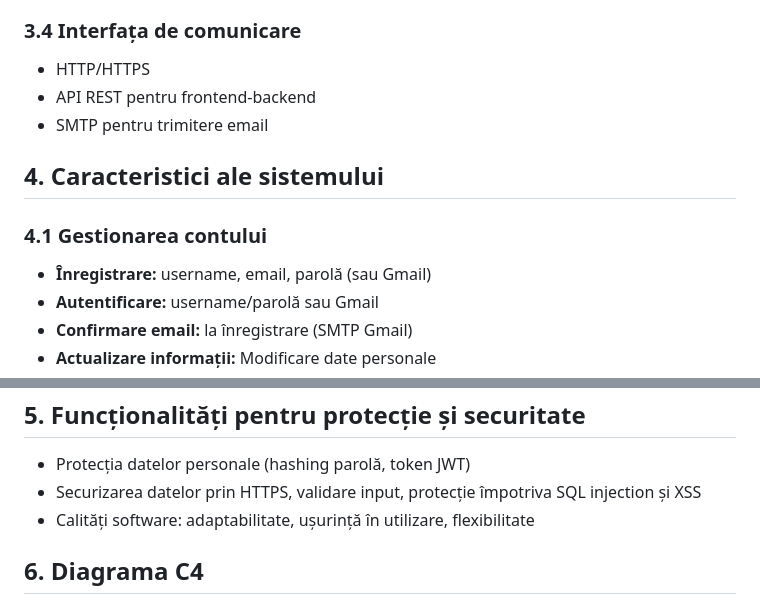
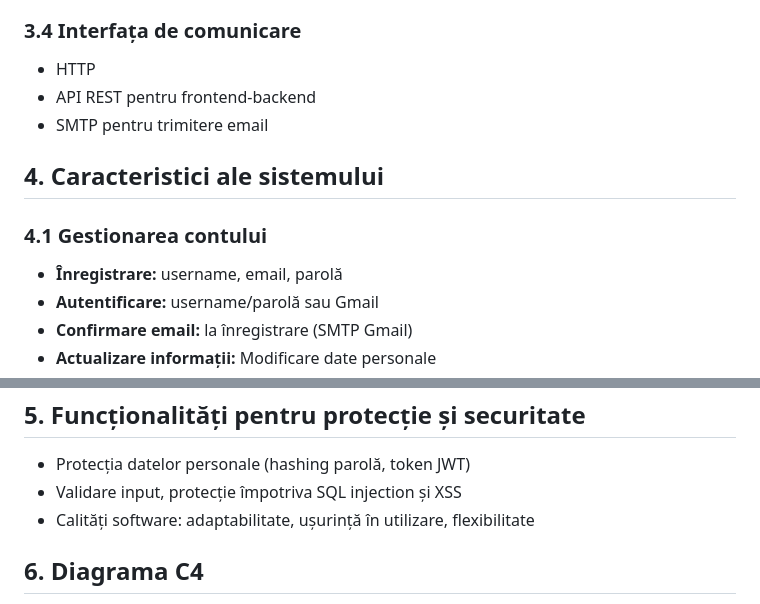
Before and after one commit to A-2WorkoutWebGenerator/A-2WorkoutWebGenerator, a Markdown page: README.md, 2 parts joined by grey strips. GitHub-like rendering.

Commit message:
clean-up x4

```diff
--- a/README.md
+++ b/README.md
@@ -159,7 +161,7 @@
     <section id="34-interfata-de-comunicare">
       <h3>3.4 Interfața de comunicare</h3>
       <ul>
-        <li>HTTP/HTTPS</li>
+        <li>HTTP</li>
         <li>API REST pentru frontend-backend</li>
         <li>SMTP pentru trimitere email</li>
       </ul>
@@ -171,7 +173,7 @@
     <section id="41-gestionarea-contului">
       <h3>4.1 Gestionarea contului</h3>
       <ul>
-        <li><strong>Înregistrare:</strong> username, email, parolă (sau Gmail)</li>
+        <li><strong>Înregistrare:</strong> username, email, parolă</li>
         <li><strong>Autentificare:</strong> username/parolă sau Gmail</li>
         <li><strong>Confirmare email:</strong> la înregistrare (SMTP Gmail)</li>
         <li><strong>Actualizare informații:</strong> Modificare date personale</li>
@@ -200,7 +202,7 @@
     <h2>5. Funcționalități pentru protecție și securitate</h2>
     <ul>
       <li>Protecția datelor personale (hashing parolă, token JWT)</li>
-      <li>Securizarea datelor prin HTTPS, validare input, protecție împotriva SQL injection și XSS</li>
+      <li>Validare input, protecție împotriva SQL injection și XSS</li>
       <li>Calități software: adaptabilitate, ușurință în utilizare, flexibilitate</li>
     </ul>
   </section>
```
Also changed, not shown: other parts of README.md (+2 -0 lines).
